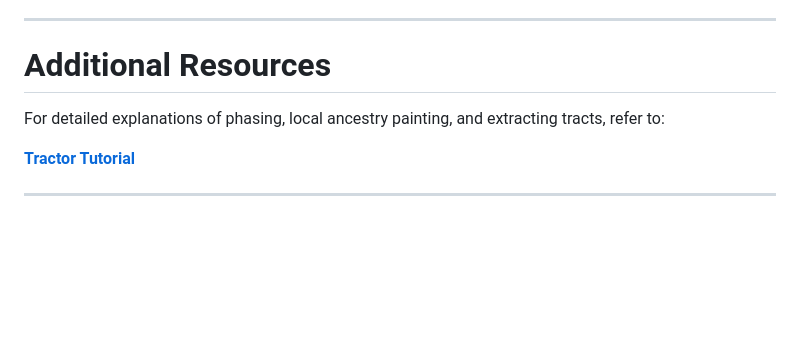
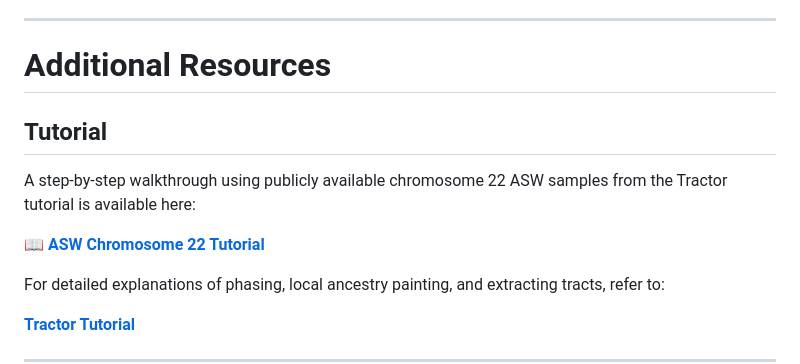
Before and after one commit to Atkinson-Lab/Tractor-Burden, a Markdown page: README.md, the part around the change. Rendered like a GitHub page; blank space fills up the shorter version.

```diff
--- a/README.md
+++ b/README.md
@@ -289,6 +289,13 @@ The `estimate` corresponds to the effect of a one-unit increase in ancestry-spec
 
 # Additional Resources
 
+## Tutorial
+
+A step-by-step walkthrough using publicly available chromosome 22 ASW samples from the Tractor tutorial is available here:
+
+📖 **[ASW Chromosome 22 Tutorial](tutorials/ASW_chr22_tutorial.md)**
+
+
 For detailed explanations of phasing, local ancestry painting, and extracting tracts, refer to:
 
 **[Tractor Tutorial](https://github.com/Atkinson-Lab/Tractor-tutorial/tree/main)**
```
